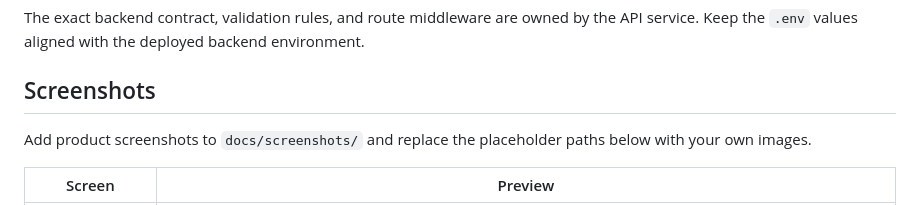
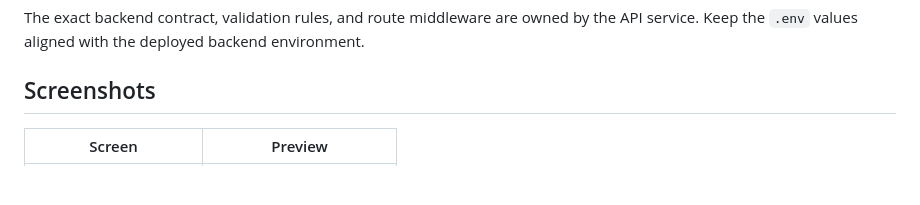
Before and after one commit to mohamed30484/easyshop_admin, a Markdown page: README.md, the part around one of its changes. Rendered like a GitHub page; blank space fills up the shorter version.

```diff
--- a/README.md
+++ b/README.md
@@ -221,7 +221,5 @@ The exact backend contract, validation rules, and route middleware are owned by
 
 ## Screenshots
 
-Add product screenshots to `docs/screenshots/` and replace the placeholder paths below with your own images.
-
 | Screen | Preview |
 | --- | --- |
```
Also changed, not shown: other parts of README.md (+9 -9 lines).
